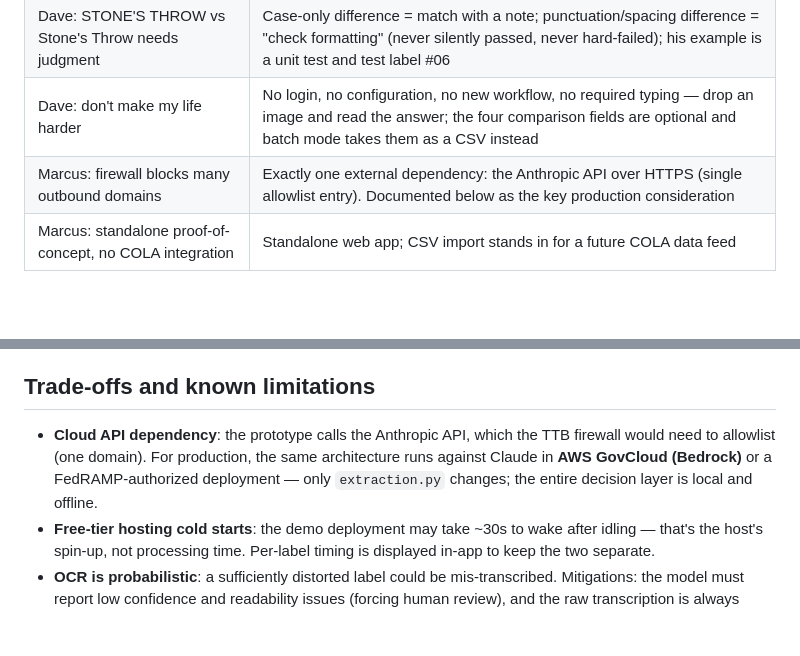
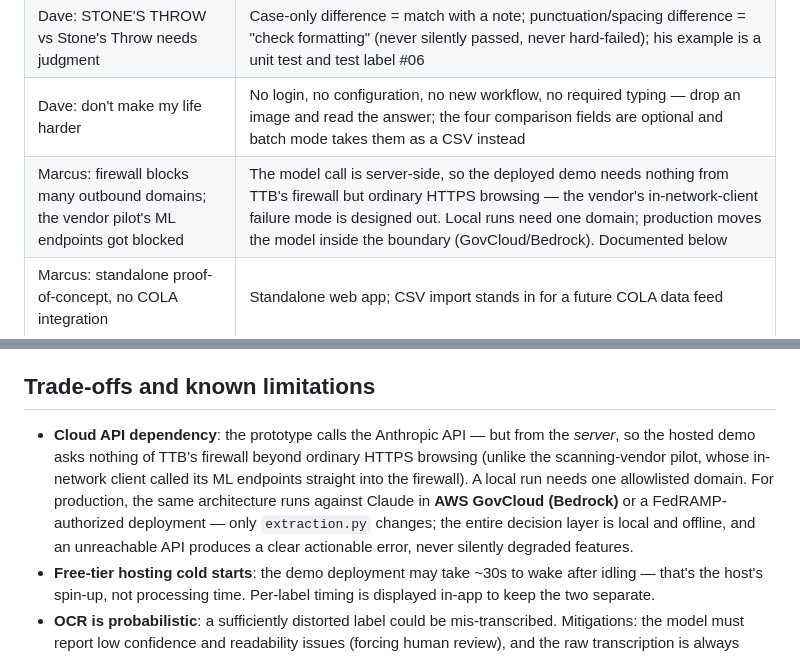
Before and after one commit to gitmottegit/ttb-label-verifier, a Markdown page: docs/APPROACH.md, 2 parts joined by grey strips. Rendered like a GitHub page; blank space fills up the shorter version.

```diff
--- a/docs/APPROACH.md
+++ b/docs/APPROACH.md
@@ -37,7 +37,7 @@ case-only brand differences match with a note instead of failing).
 | Jenny: imperfect photos | Model reports readability issues; these force a "double-check" verdict rather than a silent false pass; unreadable images return a clear "request a better image" style error |
 | Dave: STONE'S THROW vs Stone's Throw needs judgment | Case-only difference = match with a note; punctuation/spacing difference = "check formatting" (never silently passed, never hard-failed); his example is a unit test and test label #06 |
 | Dave: don't make my life harder | No login, no configuration, no new workflow, no required typing — drop an image and read the answer; the four comparison fields are optional and batch mode takes them as a CSV instead |
-| Marcus: firewall blocks many outbound domains | Exactly one external dependency: the Anthropic API over HTTPS (single allowlist entry). Documented below as the key production consideration |
+| Marcus: firewall blocks many outbound domains; the vendor pilot's ML endpoints got blocked | The model call is server-side, so the deployed demo needs nothing from TTB's firewall but ordinary HTTPS browsing — the vendor's in-network-client failure mode is designed out. Local runs need one domain; production moves the model inside the boundary (GovCloud/Bedrock). Documented below |
 | Marcus: standalone proof-of-concept, no COLA integration | Standalone web app; CSV import stands in for a future COLA data feed |
 
 ## Two questions the requirements invite
@@ -105,11 +105,15 @@ it." The workflow is designed so typing is never on the critical path:
 
 ## Trade-offs and known limitations
 
-- **Cloud API dependency**: the prototype calls the Anthropic API, which the
-  TTB firewall would need to allowlist (one domain). For production, the same
-  architecture runs against Claude in **AWS GovCloud (Bedrock)** or a
-  FedRAMP-authorized deployment — only `extraction.py` changes; the entire
-  decision layer is local and offline.
+- **Cloud API dependency**: the prototype calls the Anthropic API — but from
+  the *server*, so the hosted demo asks nothing of TTB's firewall beyond
+  ordinary HTTPS browsing (unlike the scanning-vendor pilot, whose in-network
+  client called its ML endpoints straight into the firewall). A local run
+  needs one allowlisted domain. For production, the same architecture runs
+  against Claude in **AWS GovCloud (Bedrock)** or a FedRAMP-authorized
+  deployment — only `extraction.py` changes; the entire decision layer is
+  local and offline, and an unreachable API produces a clear actionable
+  error, never silently degraded features.
 - **Free-tier hosting cold starts**: the demo deployment may take ~30s to wake
   after idling — that's the host's spin-up, not processing time. Per-label
   timing is displayed in-app to keep the two separate.
```
Also changed, not shown: README.md (+20 -6 lines).
